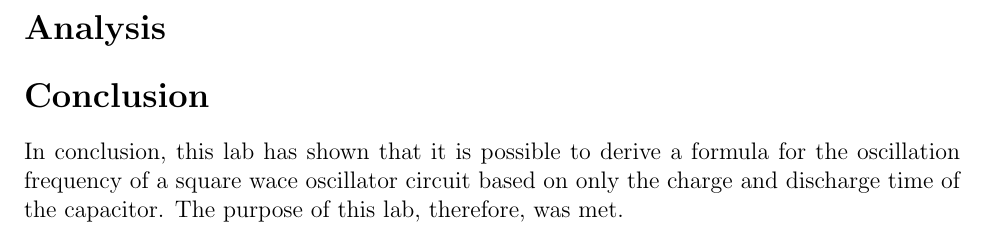
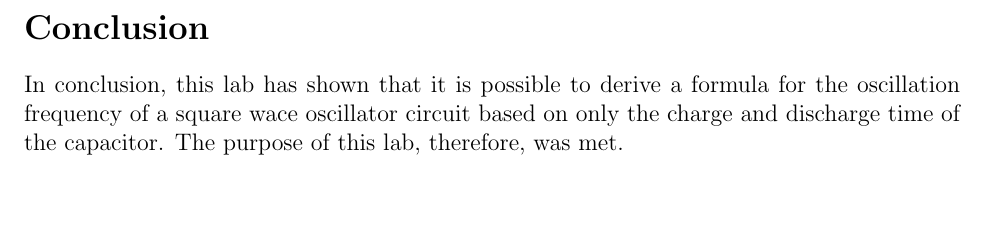
Before and after one commit to courtneykeeler/E153_Labs, a LaTeX document (E153_8.tex): part of page 4 of 4, cut at the place of the change, the shorter picture padded with empty space. Compiled offline with pdfLaTeX.

Commit message:
minor change to first commit I'm adding before quitting the program

```diff
--- a/E153_8.tex
+++ b/E153_8.tex
@@ -106,10 +106,6 @@ $$
 
 If $R_B$ were to be shorted, the discharge time to ground for the capacitor would become instantaneous. This means the capacitor is always charging because once it hits $\frac{2V_{CC}}{3}$, it will immediately discharge and begin charging again. This means the output is always high, or is essentially a square wave with duty cycle = 1. Figure \ref confirms this.
 
-\section*{Analysis}
-
-
-
 \section*{Conclusion}
 
 In conclusion, this lab has shown that it is possible to derive a formula for the oscillation frequency of a square wace oscillator circuit based on only the charge and discharge time of the capacitor.
```
